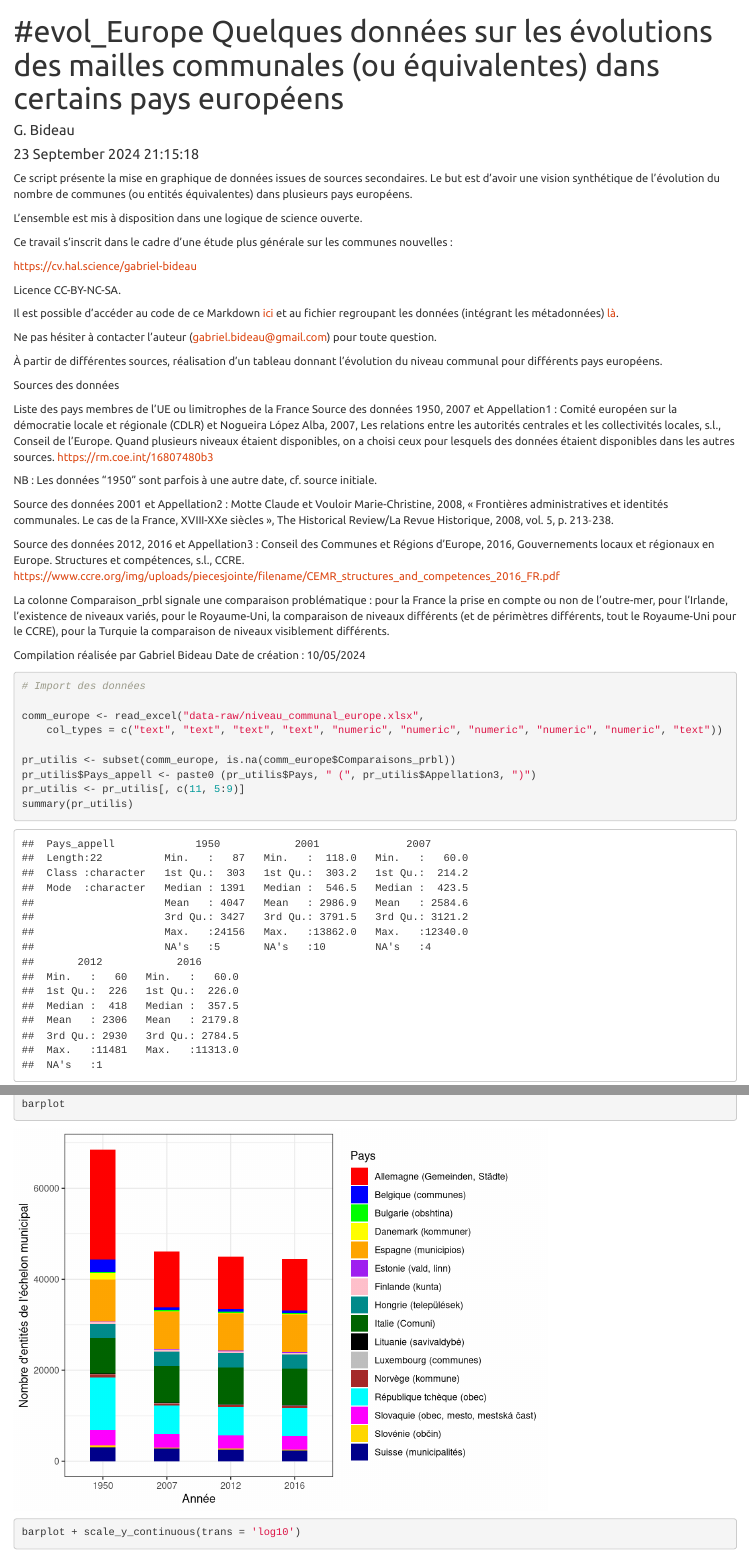
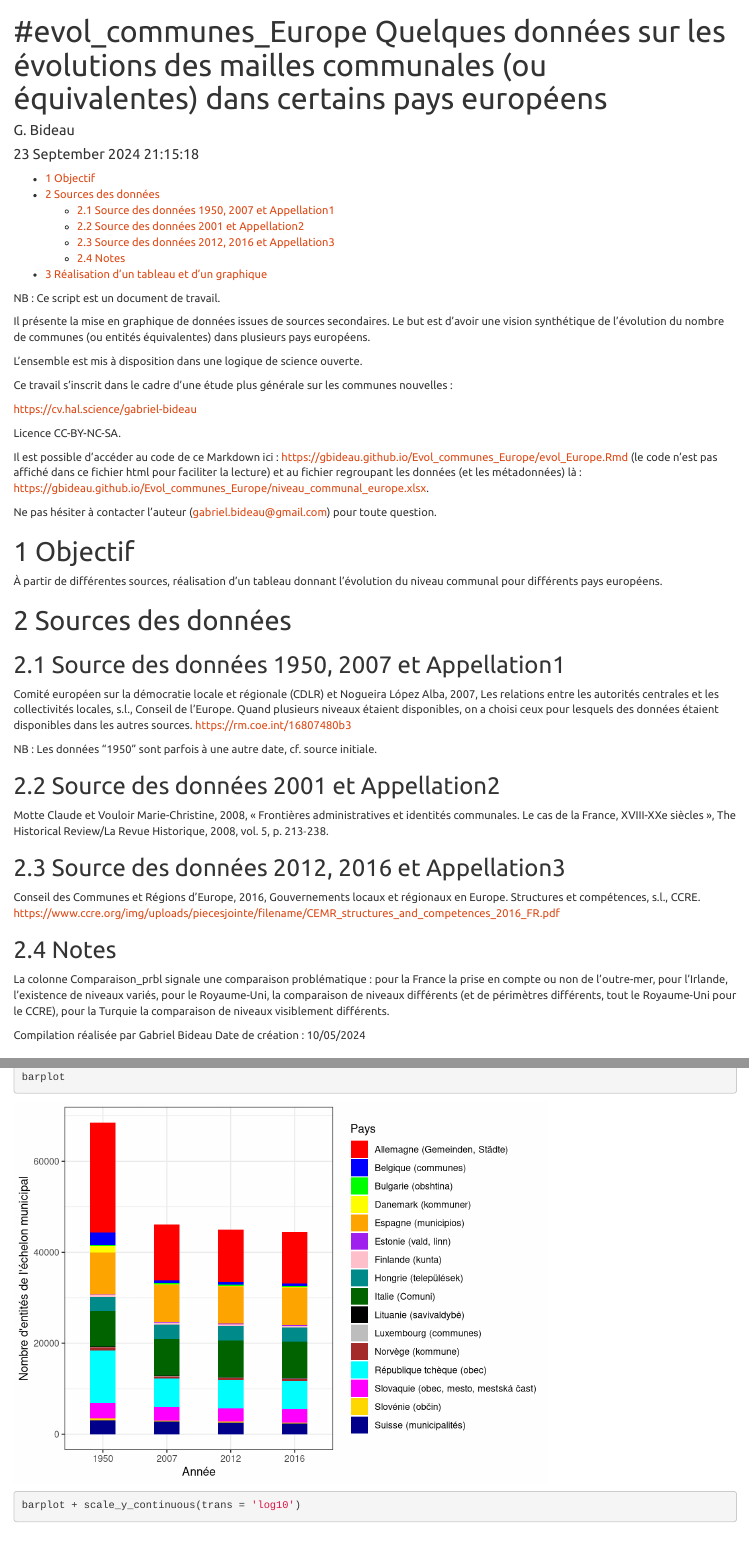
Before and after one commit to GBideau/Evol_communes_Europe, an R Markdown document (evol_Europe.Rmd): the page in a window 1100 px wide, from its top, and a second part further down, joined at a grey line. Rendered offline with R 4.5, knitr and Pandoc, with nearby package versions; a font, style sheet, LaTeX package, included part or bibliography that could not be used is replaced or left out.

Commit message:
Pour soumission Tapuscrit

````diff
--- a/evol_Europe.Rmd
+++ b/evol_Europe.Rmd
@@ -1,5 +1,5 @@
 ---
-title: "#evol_Europe\nQuelques données sur les évolutions des mailles communales (ou équivalentes) dans certains pays européens"
+title: "#evol_communes_Europe\nQuelques données sur les évolutions des mailles communales (ou équivalentes) dans certains pays européens"
 author: "G. Bideau"
 date: '`r format(Sys.time(), "%d %B %Y %X")`' # %X pour rajouter l'heure
 # bibliography: biblio/biblio.bib
@@ -47,7 +47,9 @@ library(rgeoda) # Pour les matrices de contiguïté
 
 ```
 
-Ce script présente la mise en graphique de données issues de sources secondaires. Le but est d'avoir une vision synthétique de l'évolution du nombre de communes (ou entités équivalentes) dans plusieurs pays européens.
+NB : Ce script est un document de travail.
+
+Il présente la mise en graphique de données issues de sources secondaires. Le but est d'avoir une vision synthétique de l'évolution du nombre de communes (ou entités équivalentes) dans plusieurs pays européens.
 
 L'ensemble est mis à disposition dans une logique de science ouverte.
 
@@ -57,7 +59,7 @@ https://cv.hal.science/gabriel-bideau
 
 Licence CC-BY-NC-SA.
 
-Il est possible d'accéder au code de ce Markdown [ici](https://gbideau.github.io/Evol_communes_Europe/evol_Europe.Rmd) et au fichier regroupant les données (intégrant les métadonnées) [là](https://gbideau.github.io/Evol_communes_Europe/niveau_communal_europe.xlsx).
+Il est possible d'accéder au code de ce Markdown ici : https://gbideau.github.io/Evol_communes_Europe/evol_Europe.Rmd (le code n'est pas affiché dans ce fichier html pour faciliter la lecture) et au fichier regroupant les données (et les métadonnées) là : https://gbideau.github.io/Evol_communes_Europe/niveau_communal_europe.xlsx.
 
 
 Ne pas hésiter à contacter l'auteur (gabriel.bideau@gmail.com) pour toute question.
@@ -99,22 +101,32 @@ library(rgeoda) # Pour les matrices de contiguïté
 ```
 
 
+# Objectif
+
 À partir de différentes sources, réalisation d'un tableau donnant l'évolution du niveau communal pour différents pays européens.
 
 
-Sources des données
+# Sources des données
 
-Liste des pays membres de l'UE ou limitrophes de la France
-Source des données 1950, 2007 et Appellation1 : Comité européen sur la démocratie locale et régionale (CDLR) et Nogueira López Alba, 2007, Les relations entre les autorités centrales et les collectivités locales, s.l., Conseil de l’Europe. Quand plusieurs niveaux étaient disponibles, on a choisi ceux pour lesquels des données étaient disponibles dans les autres sources.
+
+## Source des données 1950, 2007 et Appellation1
+
+Comité européen sur la démocratie locale et régionale (CDLR) et Nogueira López Alba, 2007, Les relations entre les autorités centrales et les collectivités locales, s.l., Conseil de l’Europe. Quand plusieurs niveaux étaient disponibles, on a choisi ceux pour lesquels des données étaient disponibles dans les autres sources.
 https://rm.coe.int/16807480b3
 
 NB : Les données "1950" sont parfois à une autre date, cf. source initiale.
 
-Source des données 2001 et Appellation2 : Motte Claude et Vouloir Marie-Christine, 2008, « Frontières administratives et identités communales. Le cas de la France, XVIII-XXe siècles », The Historical Review/La Revue Historique, 2008, vol. 5, p. 213‑238.
+## Source des données 2001 et Appellation2
+
+Motte Claude et Vouloir Marie-Christine, 2008, « Frontières administratives et identités communales. Le cas de la France, XVIII-XXe siècles », The Historical Review/La Revue Historique, 2008, vol. 5, p. 213‑238.
 
 
-Source des données 2012, 2016 et Appellation3 : Conseil des Communes et Régions d’Europe, 2016, Gouvernements locaux et régionaux en Europe. Structures et compétences, s.l., CCRE.
+## Source des données 2012, 2016 et Appellation3
+
+Conseil des Communes et Régions d’Europe, 2016, Gouvernements locaux et régionaux en Europe. Structures et compétences, s.l., CCRE.
 https://www.ccre.org/img/uploads/piecesjointe/filename/CEMR_structures_and_competences_2016_FR.pdf
+
+## Notes
 
 La colonne Comparaison_prbl signale une comparaison problématique : pour la France la prise en compte ou non de l'outre-mer, pour l'Irlande, l'existence de niveaux variés, pour le Royaume-Uni, la comparaison de niveaux différents (et de périmètres différents, tout le Royaume-Uni pour le CCRE), pour la Turquie la comparaison de niveaux visiblement différents.
 
````
Also changed, not shown: index.html, evol_Europe.Rmd (5 more changed lines).
